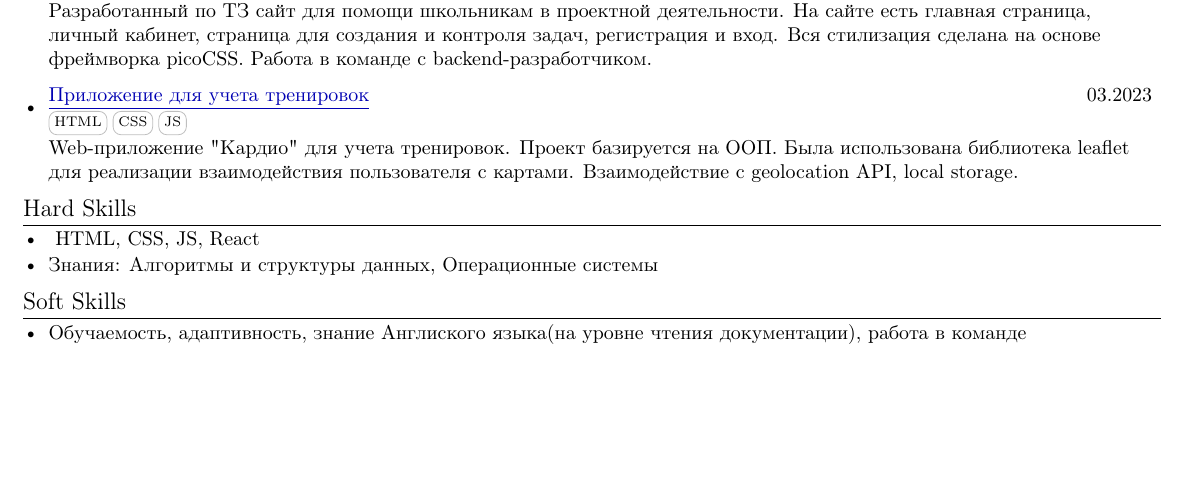
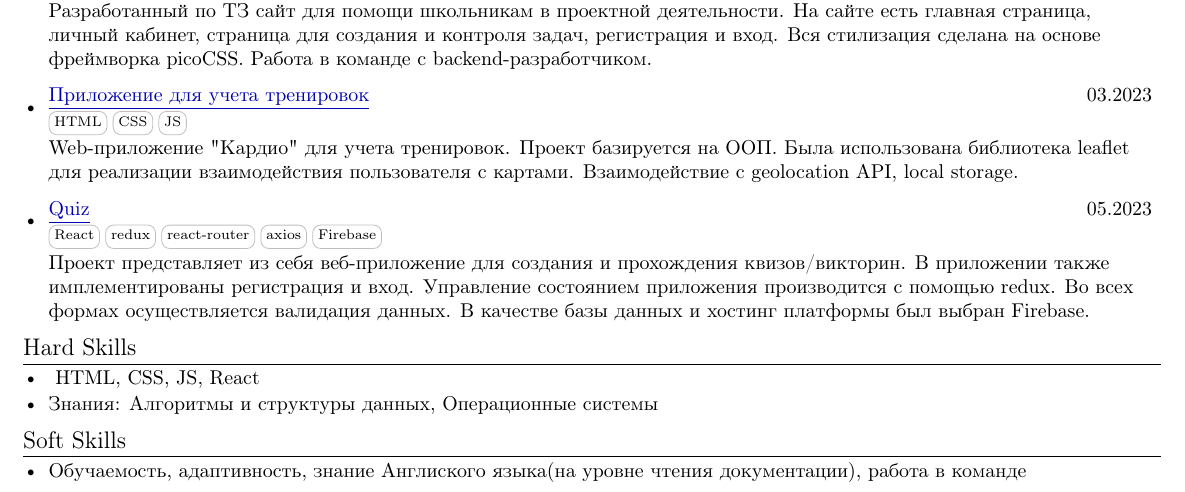
Before and after one commit to znako/Resume, a LaTeX document (main.tex): part of the page, cut so that both start at the same text, the shorter picture padded with empty space. The pictures show the PDF file resume.pdf that the author committed with the source.

Commit message:
Update resume

```diff
--- a/main.tex
+++ b/main.tex
@@ -169,6 +169,11 @@
       {\href{https://github.com/znako/Cardio-App}{\underline{Приложение для учета тренировок}}}{03.2023}
       {\skill{HTML} \skill{CSS} \skill{JS}}
           \resumeDesc{Web-приложение "Кардио" для учета тренировок. Проект базируется на ООП. Была использована библиотека leaflet для реализации взаимодействия пользователя с картами. Взаимодействие с geolocation API, local storage.}
+      \resumeProjSubheading
+      {\href{https://github.com/znako/React-Quiz}{\underline{Quiz}}}{05.2023}
+      {\skill{React} \skill{redux} \skill{react-router} \skill{axios} \skill{Firebase}}
+          \resumeDesc{Проект представляет из себя веб-приложение для создания и прохождения квизов/викторин. В приложении также имплементированы регистрация и вход. Управление состоянием приложения производится с помощью redux. Во всех формах осуществляется валидация данных. В качестве базы данных и хостинг платформы был выбран Firebase.}
+
 
   \resumeSubHeadingListEnd
 
```
Also changed, not shown: resume.pdf, 1 other file.
